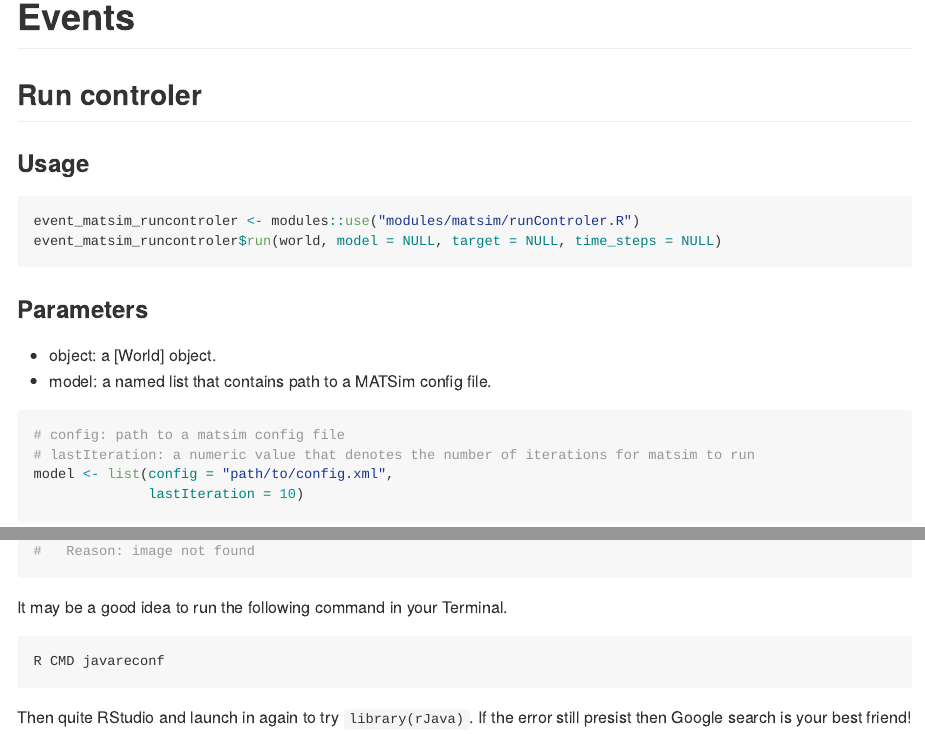
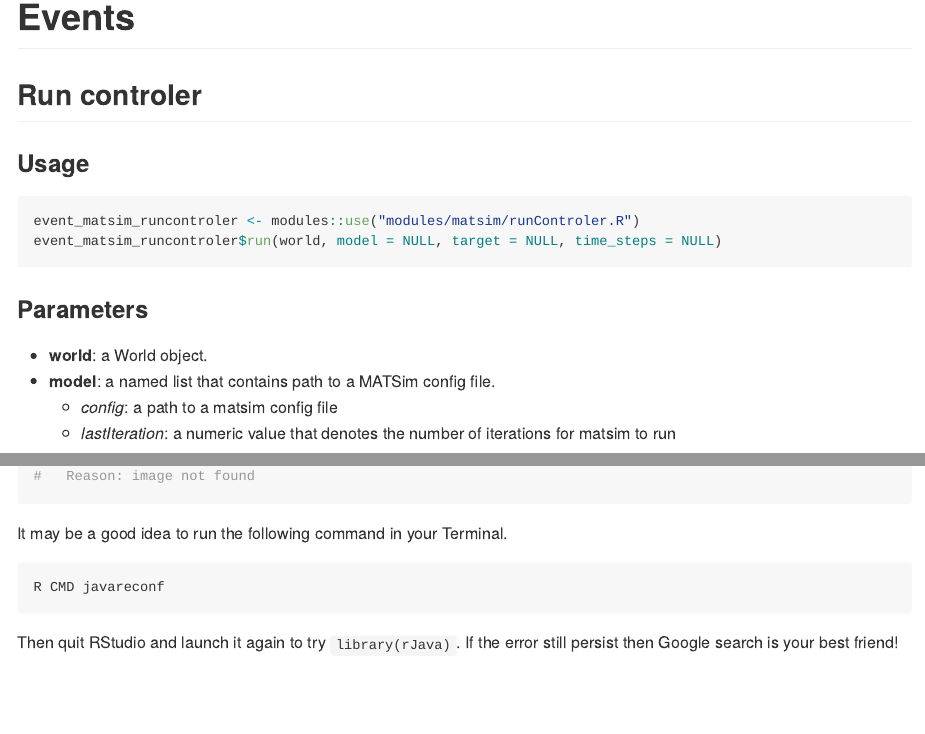
Before and after one commit to dymium-org/dymiumModules, an R Markdown document (modules/matsim/README.Rmd): the page in a window 1100 px wide, from 1420 px down, and a second part further down, joined at a grey line. The pictures show the output file modules/matsim/README.md that the author committed with the source, drawn offline in the style of GitHub; long lines of code are wrapped.

Commit message:
docs(matsim): README

````diff
--- a/modules/matsim/README.Rmd
+++ b/modules/matsim/README.Rmd
@@ -57,12 +57,12 @@ event_matsim_runcontroler$run(world, model = NULL, target = NULL, time_steps = N
 
 ### Parameters
 
-* object: a [World] object.
-* model: a named list that contains path to a MATSim config file.
+* __world__: a World object.
+* __model__: a named list that contains path to a MATSim config file.
+  - _config_: a path to a matsim config file
+  - _lastIteration_: a numeric value that denotes the number of iterations for matsim to run
 
 ```{r eval = FALSE}
-# config: path to a matsim config file
-# lastIteration: a numeric value that denotes the number of iterations for matsim to run
 model <- list(config = "path/to/config.xml",
               lastIteration = 10)
 ```
@@ -195,4 +195,4 @@ It may be a good idea to run the following command in your Terminal.
 R CMD javareconf
 ```
 
-Then quite RStudio and launch in again to try `library(rJava)`. If the error still presist then Google search is your best friend!
+Then quit RStudio and launch it again to try `library(rJava)`. If the error still persist then Google search is your best friend!
````
Also changed, not shown: modules/matsim/README.md, modules/matsim/README.Rmd (10 more changed lines).
